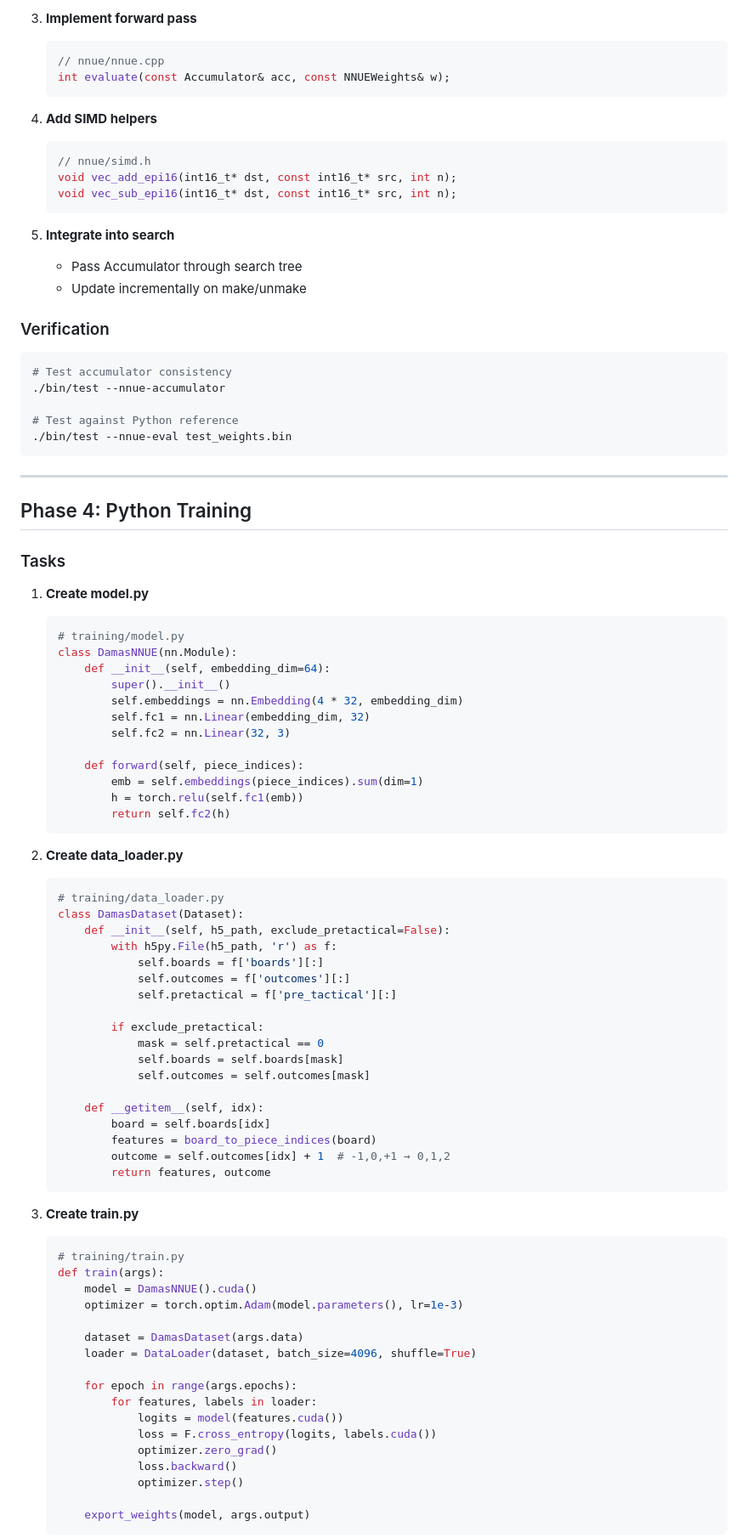
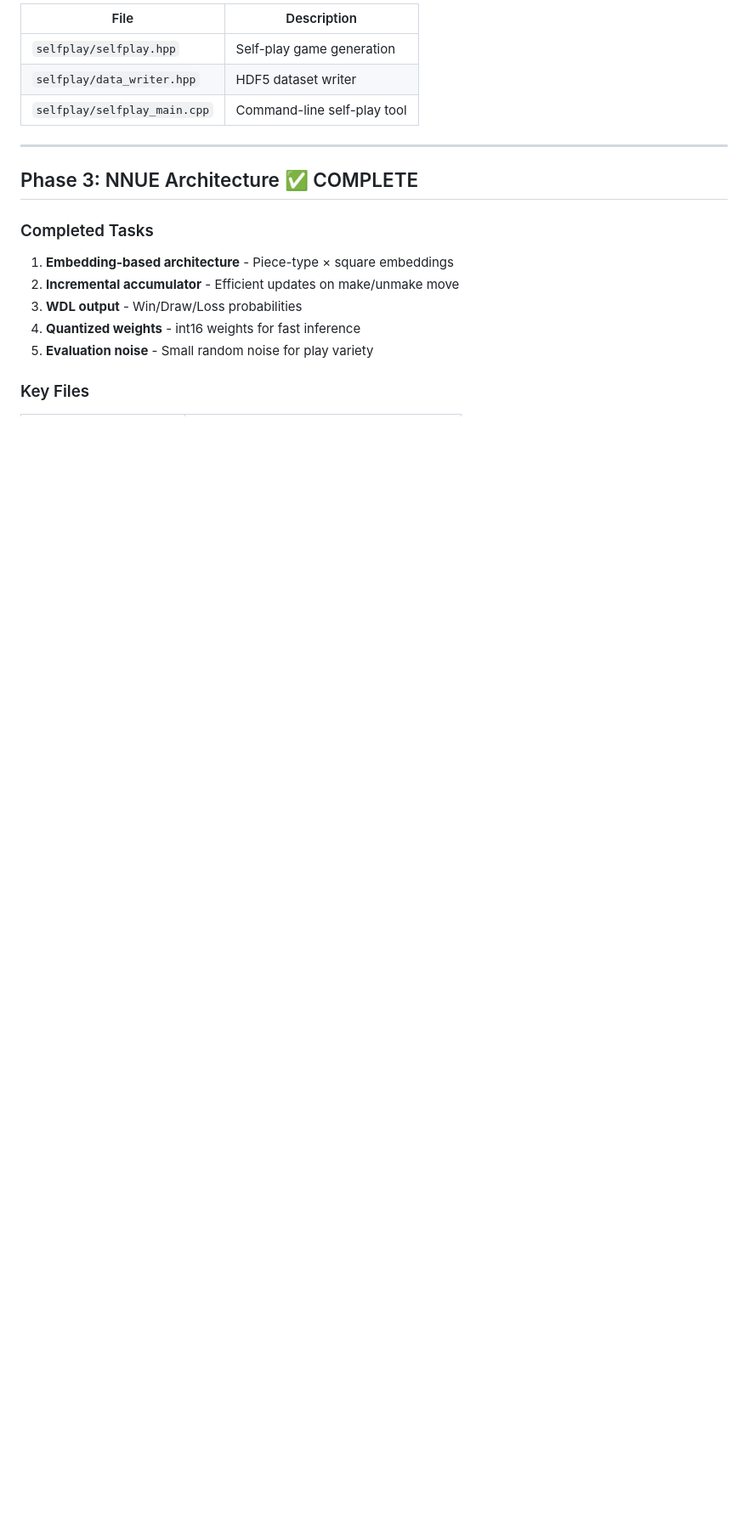
Before and after one commit to alonamaloh/torquemada, a Markdown page: IMPLEMENTATION.md, the part around one of its changes. Shown at 85% size. Rendered like a GitHub page; blank space fills up the shorter version.

````diff
--- a/IMPLEMENTATION.md
+++ b/IMPLEMENTATION.md
@@ -164,92 +55,20 @@ with h5py.File('test.h5', 'r') as f:
-3. **Implement forward pass**
-   ```cpp
-   // nnue/nnue.cpp
-   int evaluate(const Accumulator& acc, const NNUEWeights& w);
-   ```
-
-4. **Add SIMD helpers**
-   ```cpp
-   // nnue/simd.h
-   void vec_add_epi16(int16_t* dst, const int16_t* src, int n);
-   void vec_sub_epi16(int16_t* dst, const int16_t* src, int n);
-   ```
-
-5. **Integrate into search**
-   - Pass Accumulator through search tree
-   - Update incrementally on make/unmake
-
-### Verification
-
-```bash
-# Test accumulator consistency
-./bin/test --nnue-accumulator
-
-# Test against Python reference
-./bin/test --nnue-eval test_weights.bin
-```
+| File | Description |
+|------|-------------|
+| `selfplay/selfplay.hpp` | Self-play game generation |
+| `selfplay/data_writer.hpp` | HDF5 dataset writer |
+| `selfplay/selfplay_main.cpp` | Command-line self-play tool |
 
 ---
 
-## Phase 4: Python Training
+## Phase 3: NNUE Architecture ✅ COMPLETE
 
-### Tasks
+### Completed Tasks
 
-1. **Create model.py**
-   ```python
-   # training/model.py
-   class DamasNNUE(nn.Module):
-       def __init__(self, embedding_dim=64):
-           super().__init__()
-           self.embeddings = nn.Embedding(4 * 32, embedding_dim)
-           self.fc1 = nn.Linear(embedding_dim, 32)
-           self.fc2 = nn.Linear(32, 3)
+1. **Embedding-based architecture** - Piece-type × square embeddings
+2. **Incremental accumulator** - Efficient updates on make/unmake move
+3. **WDL output** - Win/Draw/Loss probabilities
+4. **Quantized weights** - int16 weights for fast inference
+5. **Evaluation noise** - Small random noise for play variety
 
-       def forward(self, piece_indices):
-           emb = self.embeddings(piece_indices).sum(dim=1)
-           h = torch.relu(self.fc1(emb))
-           return self.fc2(h)
-   ```
+### Key Files
 
-2. **Create data_loader.py**
-   ```python
-   # training/data_loader.py
-   class DamasDataset(Dataset):
-       def __init__(self, h5_path, exclude_pretactical=False):
-           with h5py.File(h5_path, 'r') as f:
-               self.boards = f['boards'][:]
-               self.outcomes = f['outcomes'][:]
-               self.pretactical = f['pre_tactical'][:]
-
-           if exclude_pretactical:
-               mask = self.pretactical == 0
-               self.boards = self.boards[mask]
-               self.outcomes = self.outcomes[mask]
-
-       def __getitem__(self, idx):
-           board = self.boards[idx]
-           features = board_to_piece_indices(board)
-           outcome = self.outcomes[idx] + 1  # -1,0,+1 → 0,1,2
-           return features, outcome
-   ```
-
-3. **Create train.py**
-   ```python
-   # training/train.py
-   def train(args):
-       model = DamasNNUE().cuda()
-       optimizer = torch.optim.Adam(model.parameters(), lr=1e-3)
-
-       dataset = DamasDataset(args.data)
-       loader = DataLoader(dataset, batch_size=4096, shuffle=True)
-
-       for epoch in range(args.epochs):
-           for features, labels in loader:
-               logits = model(features.cuda())
-               loss = F.cross_entropy(logits, labels.cuda())
-               optimizer.zero_grad()
-               loss.backward()
-               optimizer.step()
-
-       export_weights(model, args.output)
-   ```
-
````
Also changed, not shown: other parts of IMPLEMENTATION.md (+141 -330 lines).
